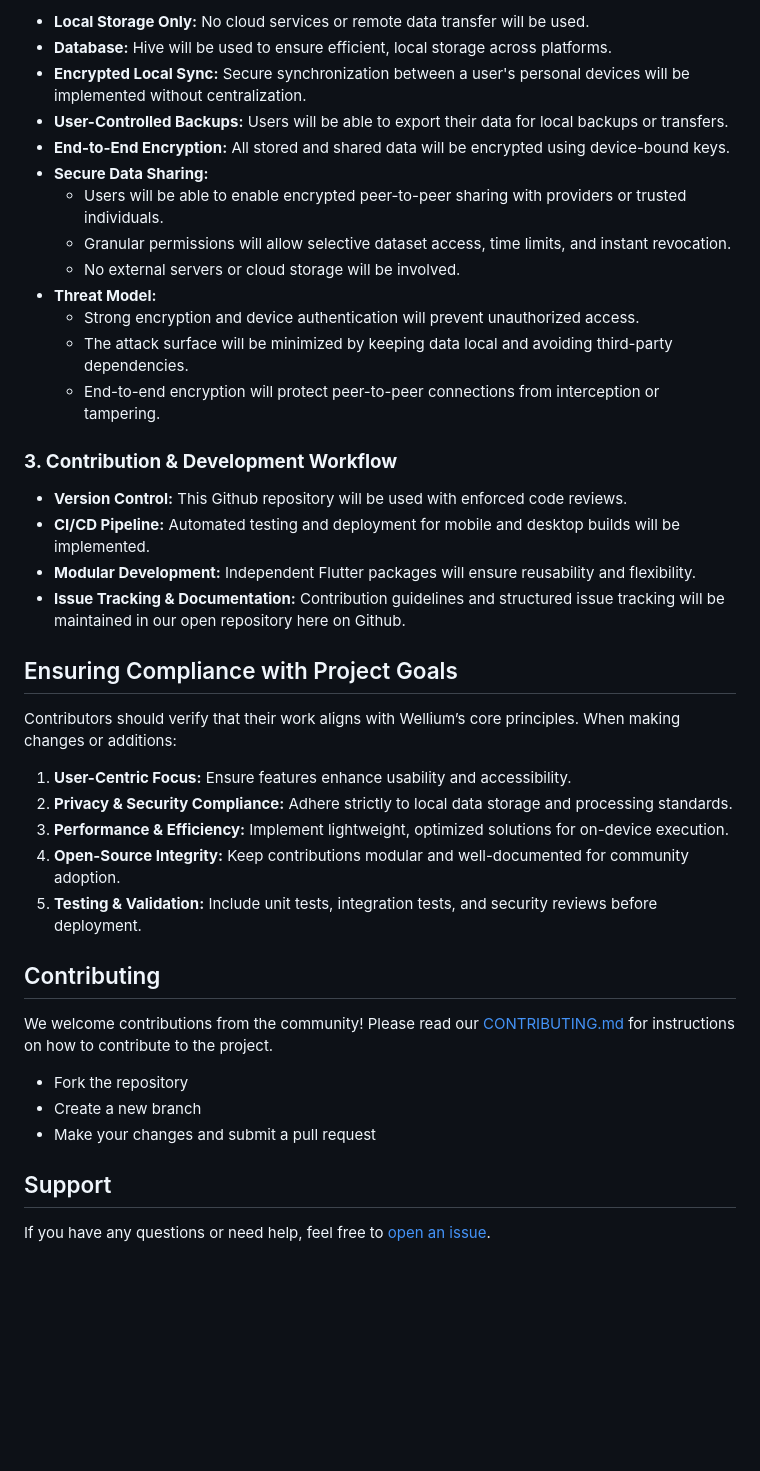
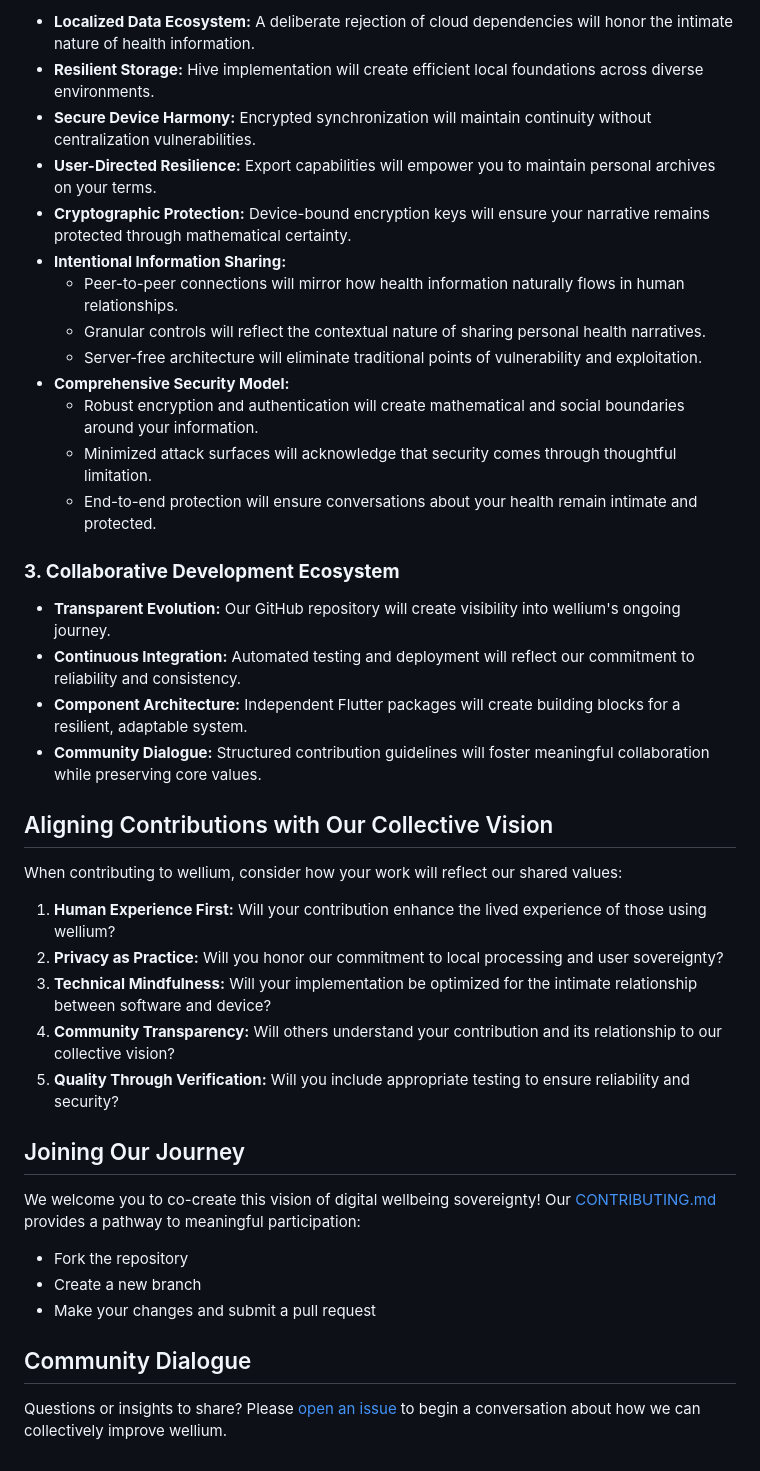
Before and after one commit to by-The-Lindemans/wellium, a Markdown page: README.md, the part around one of its changes. GitHub-like rendering; blank space fills up the shorter version.

Commit message:
Update README.md (#1828)
* Update README.md

Changed wording to better align with vision

* Update README.md

revised wording to remain forward-looking

```diff
--- a/README.md
+++ b/README.md
@@ -39,44 +39,43 @@ Wellium will be a privacy-first wellness platform designed to give users full co
 
-- **Local Storage Only:** No cloud services or remote data transfer will be used.
-- **Database:** Hive will be used to ensure efficient, local storage across platforms.
-- **Encrypted Local Sync:** Secure synchronization between a user's personal devices will be implemented without centralization.
-- **User-Controlled Backups:** Users will be able to export their data for local backups or transfers.
-- **End-to-End Encryption:** All stored and shared data will be encrypted using device-bound keys.
-- **Secure Data Sharing:**
-  - Users will be able to enable encrypted peer-to-peer sharing with providers or trusted individuals.
-  - Granular permissions will allow selective dataset access, time limits, and instant revocation.
-  - No external servers or cloud storage will be involved.
-- **Threat Model:**
-  - Strong encryption and device authentication will prevent unauthorized access.
-  - The attack surface will be minimized by keeping data local and avoiding third-party dependencies.
-  - End-to-end encryption will protect peer-to-peer connections from interception or tampering.
+- **Localized Data Ecosystem:** A deliberate rejection of cloud dependencies will honor the intimate nature of health information.
+- **Resilient Storage:** Hive implementation will create efficient local foundations across diverse environments.
+- **Secure Device Harmony:** Encrypted synchronization will maintain continuity without centralization vulnerabilities.
+- **User-Directed Resilience:** Export capabilities will empower you to maintain personal archives on your terms.
+- **Cryptographic Protection:** Device-bound encryption keys will ensure your narrative remains protected through mathematical certainty.
+- **Intentional Information Sharing:**
+  - Peer-to-peer connections will mirror how health information naturally flows in human relationships.
+  - Granular controls will reflect the contextual nature of sharing personal health narratives.
+  - Server-free architecture will eliminate traditional points of vulnerability and exploitation.
+- **Comprehensive Security Model:**
+  - Robust encryption and authentication will create mathematical and social boundaries around your information.
+  - Minimized attack surfaces will acknowledge that security comes through thoughtful limitation.
+  - End-to-end protection will ensure conversations about your health remain intimate and protected.
 
-### **3. Contribution & Development Workflow**
+### **3. Collaborative Development Ecosystem**
 
-- **Version Control:** This Github repository will be used with enforced code reviews.
-- **CI/CD Pipeline:** Automated testing and deployment for mobile and desktop builds will be implemented.
-- **Modular Development:** Independent Flutter packages will ensure reusability and flexibility.
-- **Issue Tracking & Documentation:** Contribution guidelines and structured issue tracking will be maintained in our open repository here on Github.
+- **Transparent Evolution:** Our GitHub repository will create visibility into wellium's ongoing journey.
+- **Continuous Integration:** Automated testing and deployment will reflect our commitment to reliability and consistency.
+- **Component Architecture:** Independent Flutter packages will create building blocks for a resilient, adaptable system.
+- **Community Dialogue:** Structured contribution guidelines will foster meaningful collaboration while preserving core values.
 
-## Ensuring Compliance with Project Goals
+## Aligning Contributions with Our Collective Vision
 
-Contributors should verify that their work aligns with Wellium’s core principles. When making changes or additions:
+When contributing to wellium, consider how your work will reflect our shared values:
 
-1. **User-Centric Focus:** Ensure features enhance usability and accessibility.
-2. **Privacy & Security Compliance:** Adhere strictly to local data storage and processing standards.
-3. **Performance & Efficiency:** Implement lightweight, optimized solutions for on-device execution.
-4. **Open-Source Integrity:** Keep contributions modular and well-documented for community adoption.
-5. **Testing & Validation:** Include unit tests, integration tests, and security reviews before deployment.
+1. **Human Experience First:** Will your contribution enhance the lived experience of those using wellium?
+2. **Privacy as Practice:** Will you honor our commitment to local processing and user sovereignty?
+3. **Technical Mindfulness:** Will your implementation be optimized for the intimate relationship between software and device?
+4. **Community Transparency:** Will others understand your contribution and its relationship to our collective vision?
+5. **Quality Through Verification:** Will you include appropriate testing to ensure reliability and security?
 
-## Contributing
+## Joining Our Journey
 
-We welcome contributions from the community! Please read our [CONTRIBUTING.md](CONTRIBUTING.md) for instructions on how to contribute to the project.
+We welcome you to co-create this vision of digital wellbeing sovereignty! Our [CONTRIBUTING.md](CONTRIBUTING.md) provides a pathway to meaningful participation:
 
 - Fork the repository
 - Create a new branch
 - Make your changes and submit a pull request
 
+## Community Dialogue
 
-## Support
-
-If you have any questions or need help, feel free to [open an issue](https://github.com/by-The-Lindemans/wellium/issues).
+Questions or insights to share? Please [open an issue](https://github.com/by-The-Lindemans/wellium/issues) to begin a conversation about how we can collectively improve wellium.
```
Also changed, not shown: other parts of README.md (+25 -25 lines).
